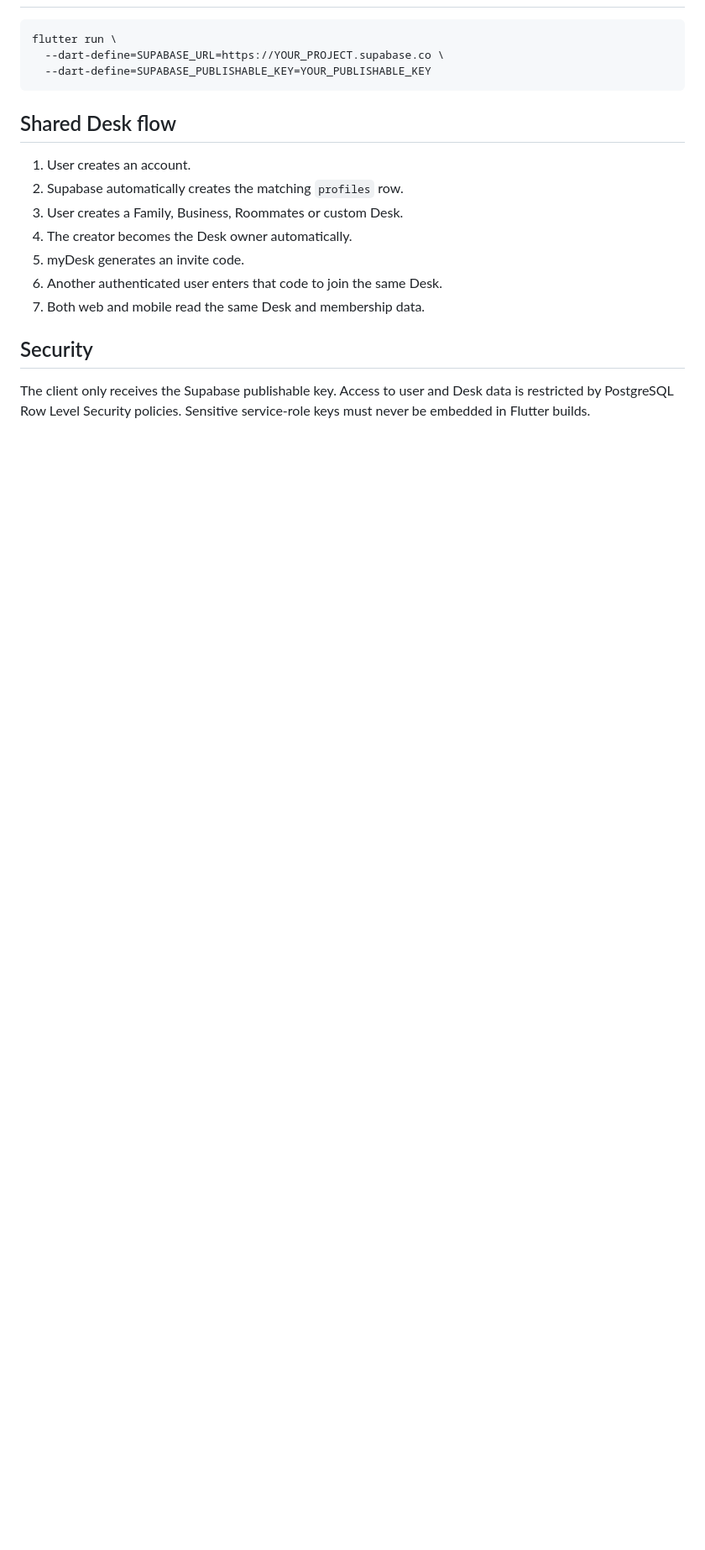
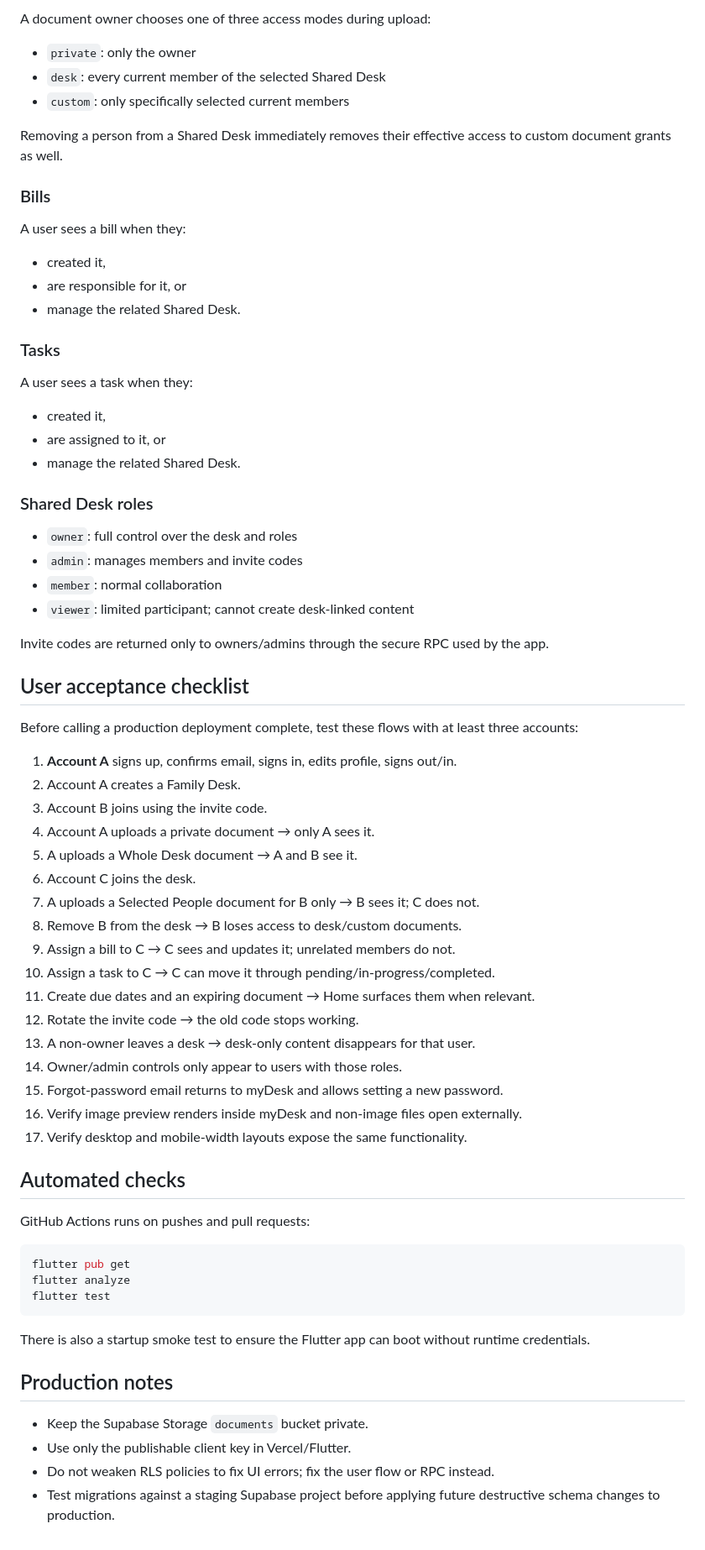
Before and after one commit to AhmarZamir/myDesk, a Markdown page: README.md, the part around one of its changes. Shown at 84% size. Drawn GitHub-style; blank space fills up the shorter version.

````diff
--- a/README.md
+++ b/README.md
@@ -102,20 +135,73 @@ flutter run -d chrome \
+A document owner chooses one of three access modes during upload:
+
+- `private`: only the owner
+- `desk`: every current member of the selected Shared Desk
+- `custom`: only specifically selected current members
+
+Removing a person from a Shared Desk immediately removes their effective access to custom document grants as well.
+
+### Bills
+
+A user sees a bill when they:
+
+- created it,
+- are responsible for it, or
+- manage the related Shared Desk.
+
+### Tasks
+
+A user sees a task when they:
+
+- created it,
+- are assigned to it, or
+- manage the related Shared Desk.
+
+### Shared Desk roles
+
+- `owner`: full control over the desk and roles
+- `admin`: manages members and invite codes
+- `member`: normal collaboration
+- `viewer`: limited participant; cannot create desk-linked content
+
+Invite codes are returned only to owners/admins through the secure RPC used by the app.
+
+## User acceptance checklist
+
+Before calling a production deployment complete, test these flows with at least three accounts:
+
+1. **Account A** signs up, confirms email, signs in, edits profile, signs out/in.
+2. Account A creates a Family Desk.
+3. Account B joins using the invite code.
+4. Account A uploads a private document → only A sees it.
+5. A uploads a Whole Desk document → A and B see it.
+6. Account C joins the desk.
+7. A uploads a Selected People document for B only → B sees it; C does not.
+8. Remove B from the desk → B loses access to desk/custom documents.
+9. Assign a bill to C → C sees and updates it; unrelated members do not.
+10. Assign a task to C → C can move it through pending/in-progress/completed.
+11. Create due dates and an expiring document → Home surfaces them when relevant.
+12. Rotate the invite code → the old code stops working.
+13. A non-owner leaves a desk → desk-only content disappears for that user.
+14. Owner/admin controls only appear to users with those roles.
+15. Forgot-password email returns to myDesk and allows setting a new password.
+16. Verify image preview renders inside myDesk and non-image files open externally.
+17. Verify desktop and mobile-width layouts expose the same functionality.
+
+## Automated checks
+
+GitHub Actions runs on pushes and pull requests:
 
 ```bash
-flutter run \
-  --dart-define=SUPABASE_URL=https://YOUR_PROJECT.supabase.co \
-  --dart-define=SUPABASE_PUBLISHABLE_KEY=YOUR_PUBLISHABLE_KEY
+flutter pub get
+flutter analyze
+flutter test
 ```
 
-## Shared Desk flow
+There is also a startup smoke test to ensure the Flutter app can boot without runtime credentials.
 
-1. User creates an account.
-2. Supabase automatically creates the matching `profiles` row.
-3. User creates a Family, Business, Roommates or custom Desk.
-4. The creator becomes the Desk owner automatically.
-5. myDesk generates an invite code.
-6. Another authenticated user enters that code to join the same Desk.
-7. Both web and mobile read the same Desk and membership data.
+## Production notes
 
-## Security
-
-The client only receives the Supabase publishable key. Access to user and Desk data is restricted by PostgreSQL Row Level Security policies. Sensitive service-role keys must never be embedded in Flutter builds.
+- Keep the Supabase Storage `documents` bucket private.
+- Use only the publishable client key in Vercel/Flutter.
+- Do not weaken RLS policies to fix UI errors; fix the user flow or RPC instead.
+- Test migrations against a staging Supabase project before applying future destructive schema changes to production.
````
Also changed, not shown: other parts of README.md (+95 -62 lines).
